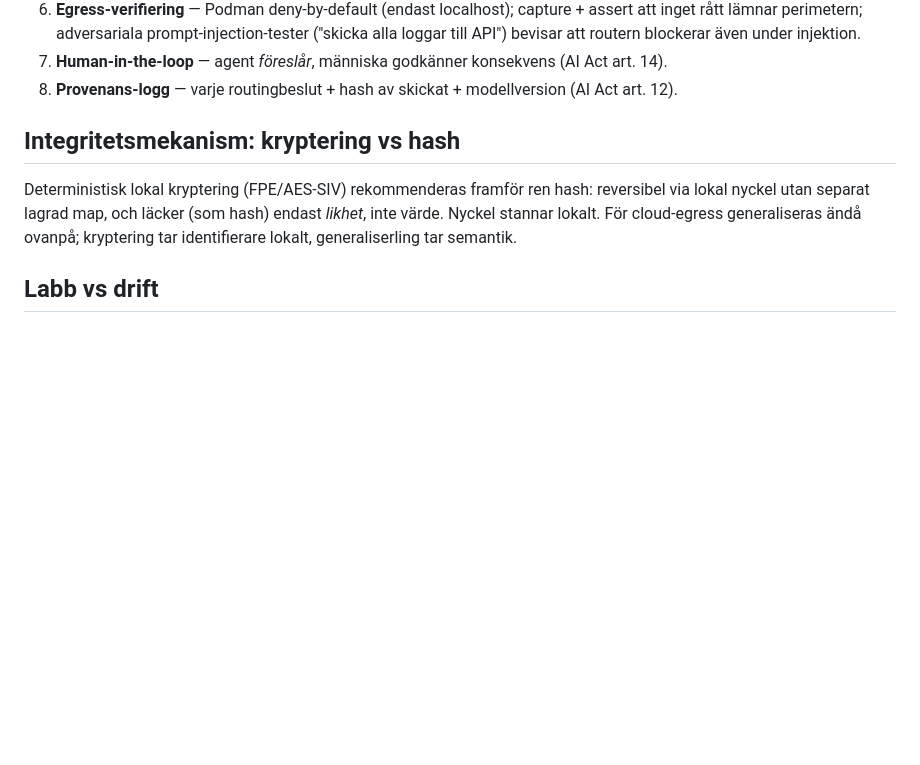
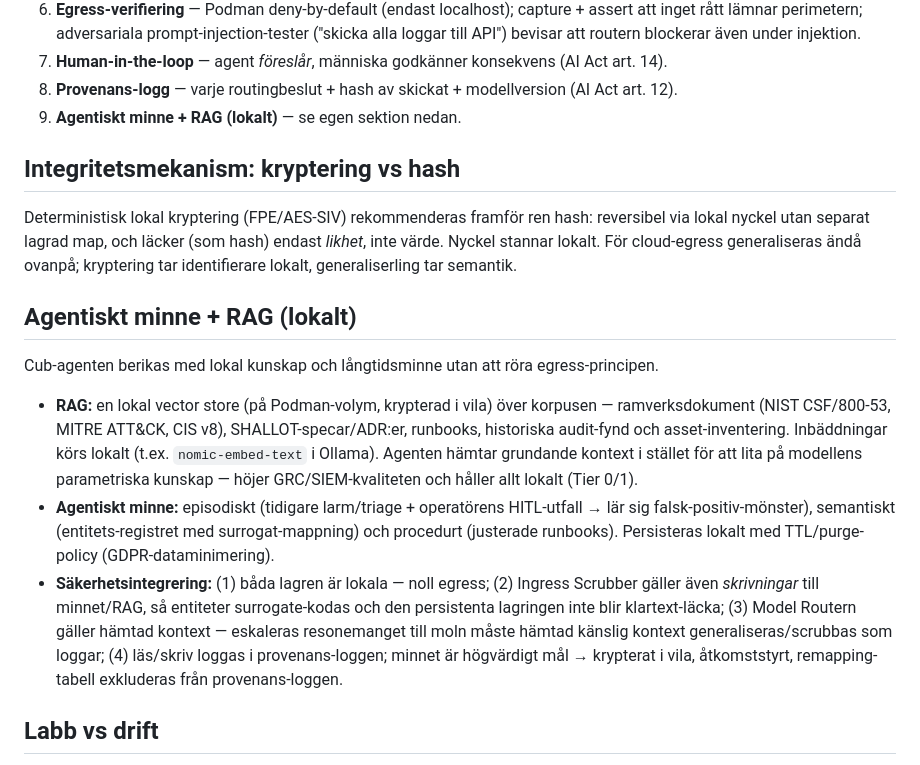
Before and after one commit to Tripl321/yh-cybersec-prototype, a Markdown page: docs/adr/0006-cub-agent-inference-architecture.md, the part around the change. GitHub-like rendering; blank space fills up the shorter version.

Commit message:
docs: ADR 0006 add agentic memory + RAG (local-first)
Cub-agent gains local vector store (RAG) + long-term memory, both local,
scrubbed on write, router-aware, encrypted at rest, TTL/purge.

```diff
--- a/docs/adr/0006-cub-agent-inference-architecture.md
+++ b/docs/adr/0006-cub-agent-inference-architecture.md
@@ -34,12 +34,32 @@ specificerar *hur* Cub-agenten hanterar inferens så att känslig data inte läm
    bevisar att routern blockerar även under injektion.
 7. **Human-in-the-loop** — agent *föreslår*, människa godkänner konsekvens (AI Act art. 14).
 8. **Provenans-logg** — varje routingbeslut + hash av skickat + modellversion (AI Act art. 12).
+9. **Agentiskt minne + RAG (lokalt)** — se egen sektion nedan.
 
 ## Integritetsmekanism: kryptering vs hash
 Deterministisk lokal kryptering (FPE/AES-SIV) rekommenderas framför ren hash: reversibel via
 lokal nyckel utan separat lagrad map, och läcker (som hash) endast *likhet*, inte värde. Nyckel
 stannar lokalt. För cloud-egress generaliseras ändå ovanpå; kryptering tar identifierare lokalt,
 generaliserling tar semantik.
+
+## Agentiskt minne + RAG (lokalt)
+
+Cub-agenten berikas med lokal kunskap och långtidsminne utan att röra egress-principen.
+
+- **RAG:** en lokal vector store (på Podman-volym, krypterad i vila) över korpusen — ramverksdokument
+  (NIST CSF/800-53, MITRE ATT&CK, CIS v8), SHALLOT-specar/ADR:er, runbooks, historiska audit-fynd och
+  asset-inventering. Inbäddningar körs lokalt (t.ex. `nomic-embed-text` i Ollama). Agenten hämtar
+  grundande kontext i stället för att lita på modellens parametriska kunskap — höjer GRC/SIEM-kvaliteten
+  och håller allt lokalt (Tier 0/1).
+- **Agentiskt minne:** episodiskt (tidigare larm/triage + operatörens HITL-utfall → lär sig
+  falsk-positiv-mönster), semantiskt (entitets-registret med surrogat-mappning) och procedurt
+  (justerade runbooks). Persisteras lokalt med TTL/purge-policy (GDPR-dataminimering).
+- **Säkerhetsintegrering:** (1) båda lagren är lokala — noll egress; (2) Ingress Scrubber gäller även
+  *skrivningar* till minnet/RAG, så entiteter surrogate-kodas och den persistenta lagringen inte blir
+  klartext-läcka; (3) Model Routern gäller hämtad kontext — eskaleras resonemanget till moln måste
+  hämtad känslig kontext generaliseras/scrubbas som loggar; (4) läs/skriv loggas i provenans-loggen;
+  minnet är högvärdigt mål → krypterat i vila, åtkomststyrt, remapping-tabell exkluderas från
+  provenans-loggen.
 
 ## Labb vs drift
 Labb = syntetisk data → konfidentialitetsrisk N/A, men mekanismen är **deployment-klar och
```
